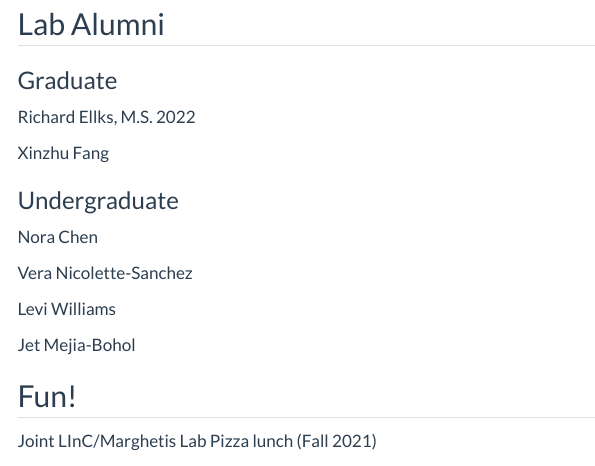
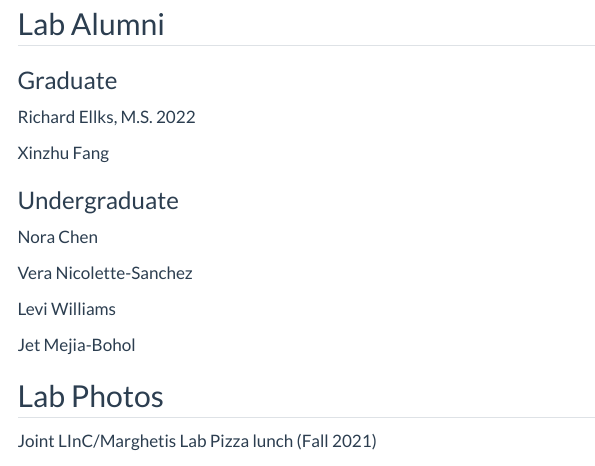
Before and after one commit to linclab0/linclab0.github.io, a Quarto document (people.qmd): the page in a window 1100 px wide, from 1610 px down. Rendered offline with R 4.5, knitr and Pandoc in place of Quarto, with nearby package versions; menus at the side of the page are left out.

Commit message:
changed heading

```diff
--- a/people.qmd
+++ b/people.qmd
@@ -69,7 +69,7 @@ Levi Williams
 
 Jet Mejia-Bohol
 
-## Fun!
+## Lab Photos
 
 Joint LInC/Marghetis Lab Pizza lunch (Fall 2021)
 
```
Also changed, not shown: docs/search.json, 1 other file.
